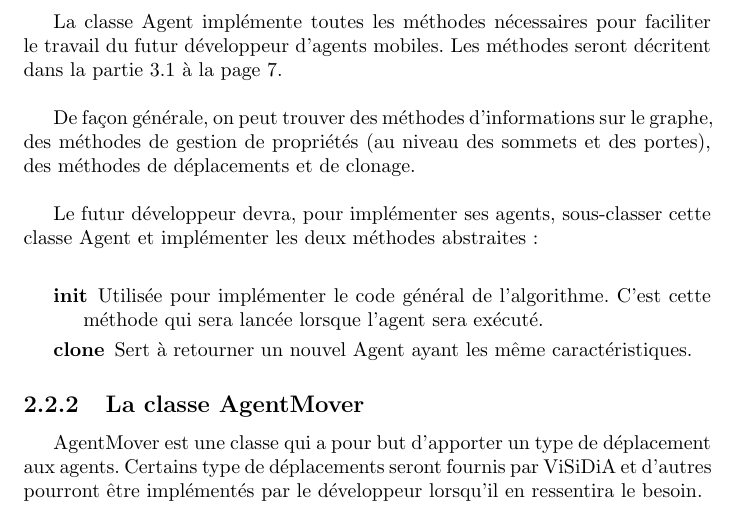
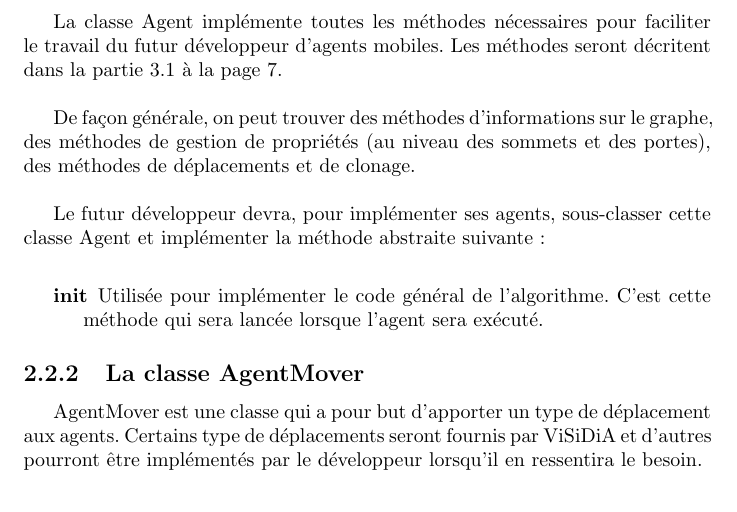
Before and after one commit to BackupTheBerlios/visidia-svn, a LaTeX document (trunk/doc/cahier_des_charges/main.tex, which reads trunk/doc/cahier_des_charges/modele_systeme.tex): part of page 5 of 13, cut so that both start at the same text. Compiled offline with LaTeX, dvips and Ghostscript; the source files are stored in an older character set and shown here as Unicode.

Commit message:
La méthode clone n'existe plus

```diff
--- a/trunk/doc/cahier_des_charges/modele_systeme.tex
+++ b/trunk/doc/cahier_des_charges/modele_systeme.tex
@@ -33,14 +33,11 @@ graphe, des méthodes  de gestion de propriétés (au  niveau des sommets
 et des portes), des méthodes de déplacements et de clonage.\\
 
 Le futur développeur devra,  pour implémenter ses agents, sous-classer
-cette classe Agent et implémenter les deux méthodes abstraites : \\
+cette classe Agent et implémenter la méthode abstraite suivante : \\
 
 \begin{description}
-\item[init]   Utilisée pour implémenter le code général de
-  l'algorithme. C'est  cette méthode  qui sera lancée  lorsque l'agent
-  sera exécuté.
-\item[clone]  Sert  à  retourner   un  nouvel  Agent  ayant  les  même
-  caractéristiques.
+\item[init] Utilisée pour implémenter le code général de l'algorithme.
+  C'est cette méthode qui sera lancée lorsque l'agent sera exécuté.
 \end{description}
 
 \subsection{La classe AgentMover}
```
